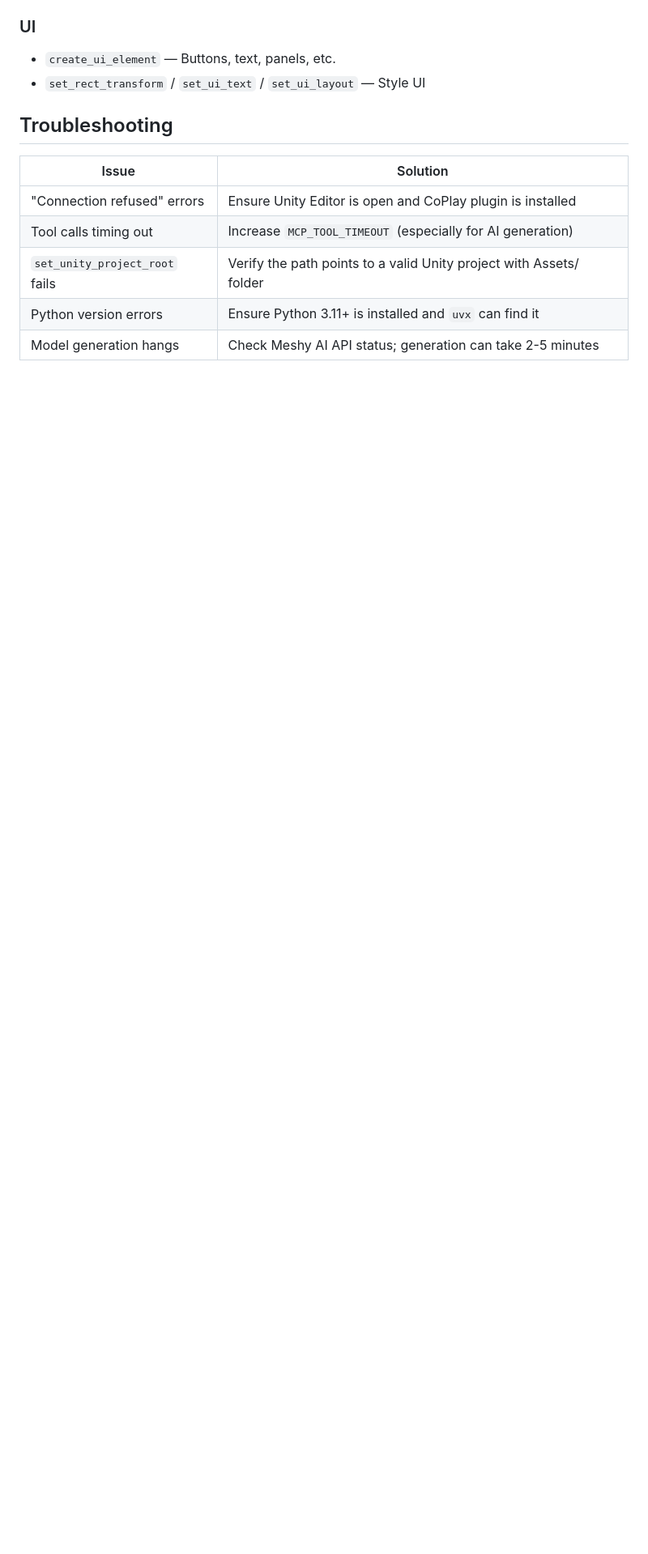
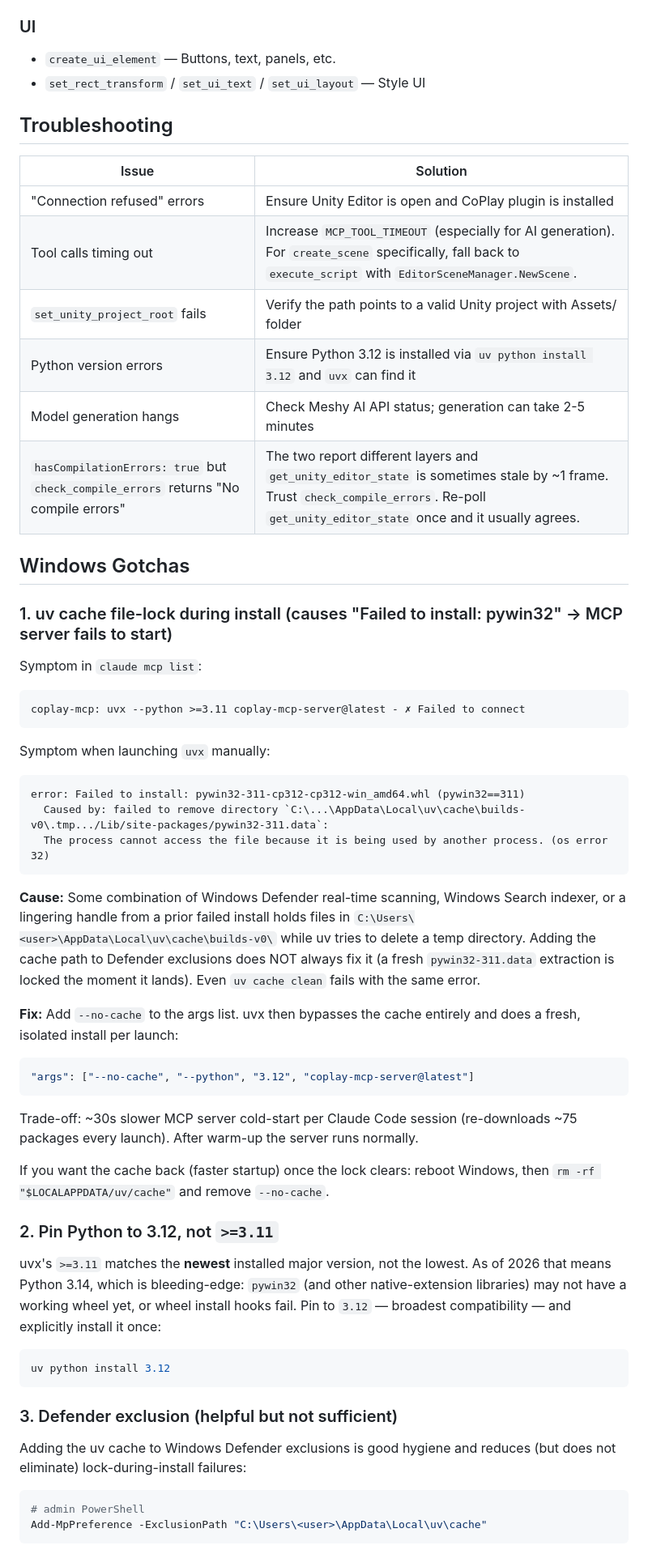
Before and after one commit to 7ports/project-alexandria, a Markdown page: guides/coplay-mcp-server.md, the part around one of its changes. Shown at 81% size. GitHub-like rendering; blank space fills up the shorter version.

Commit message:
docs: update coplay-mcp-server guide

````diff
--- a/guides/coplay-mcp-server.md
+++ b/guides/coplay-mcp-server.md
@@ -132,7 +141,54 @@ In your Unity project's `.claude/settings.local.json`, you can restrict which to
 | Issue | Solution |
 |-------|----------|
 | "Connection refused" errors | Ensure Unity Editor is open and CoPlay plugin is installed |
-| Tool calls timing out | Increase `MCP_TOOL_TIMEOUT` (especially for AI generation) |
+| Tool calls timing out | Increase `MCP_TOOL_TIMEOUT` (especially for AI generation). For `create_scene` specifically, fall back to `execute_script` with `EditorSceneManager.NewScene`. |
 | `set_unity_project_root` fails | Verify the path points to a valid Unity project with Assets/ folder |
-| Python version errors | Ensure Python 3.11+ is installed and `uvx` can find it |
+| Python version errors | Ensure Python 3.12 is installed via `uv python install 3.12` and `uvx` can find it |
 | Model generation hangs | Check Meshy AI API status; generation can take 2-5 minutes |
+| `hasCompilationErrors: true` but `check_compile_errors` returns "No compile errors" | The two report different layers and `get_unity_editor_state` is sometimes stale by ~1 frame. Trust `check_compile_errors`. Re-poll `get_unity_editor_state` once and it usually agrees. |
+
+## Windows Gotchas
+
+### 1. uv cache file-lock during install (causes "Failed to install: pywin32" → MCP server fails to start)
+
+Symptom in `claude mcp list`:
+```
+coplay-mcp: uvx --python >=3.11 coplay-mcp-server@latest - ✗ Failed to connect
+```
+
+Symptom when launching `uvx` manually:
+```
+error: Failed to install: pywin32-311-cp312-cp312-win_amd64.whl (pywin32==311)
+  Caused by: failed to remove directory `C:\...\AppData\Local\uv\cache\builds-v0\.tmp.../Lib/site-packages/pywin32-311.data`:
+  The process cannot access the file because it is being used by another process. (os error 32)
+```
+
+**Cause:** Some combination of Windows Defender real-time scanning, Windows Search indexer, or a lingering handle from a prior failed install holds files in `C:\Users\<user>\AppData\Local\uv\cache\builds-v0\` while uv tries to delete a temp directory. Adding the cache path to Defender exclusions does NOT always fix it (a fresh `pywin32-311.data` extraction is locked the moment it lands). Even `uv cache clean` fails with the same error.
+
+**Fix:** Add `--no-cache` to the args list. uvx then bypasses the cache entirely and does a fresh, isolated install per launch:
+
+```json
+"args": ["--no-cache", "--python", "3.12", "coplay-mcp-server@latest"]
+```
+
+Trade-off: ~30s slower MCP server cold-start per Claude Code session (re-downloads ~75 packages every launch). After warm-up the server runs normally.
+
+If you want the cache back (faster startup) once the lock clears: reboot Windows, then `rm -rf "$LOCALAPPDATA/uv/cache"` and remove `--no-cache`.
+
+### 2. Pin Python to 3.12, not `>=3.11`
+
+uvx's `>=3.11` matches the **newest** installed major version, not the lowest. As of 2026 that means Python 3.14, which is bleeding-edge: `pywin32` (and other native-extension libraries) may not have a working wheel yet, or wheel install hooks fail. Pin to `3.12` — broadest compatibility — and explicitly install it once:
+
+```bash
+uv python install 3.12
+```
+
+### 3. Defender exclusion (helpful but not sufficient)
+
+Adding the uv cache to Windows Defender exclusions is good hygiene and reduces (but does not eliminate) lock-during-install failures:
+
+```powershell
+# admin PowerShell
+Add-MpPreference -ExclusionPath "C:\Users\<user>\AppData\Local\uv\cache"
+```
+
````
Also changed, not shown: other parts of guides/coplay-mcp-server.md (+34 -9 lines).
